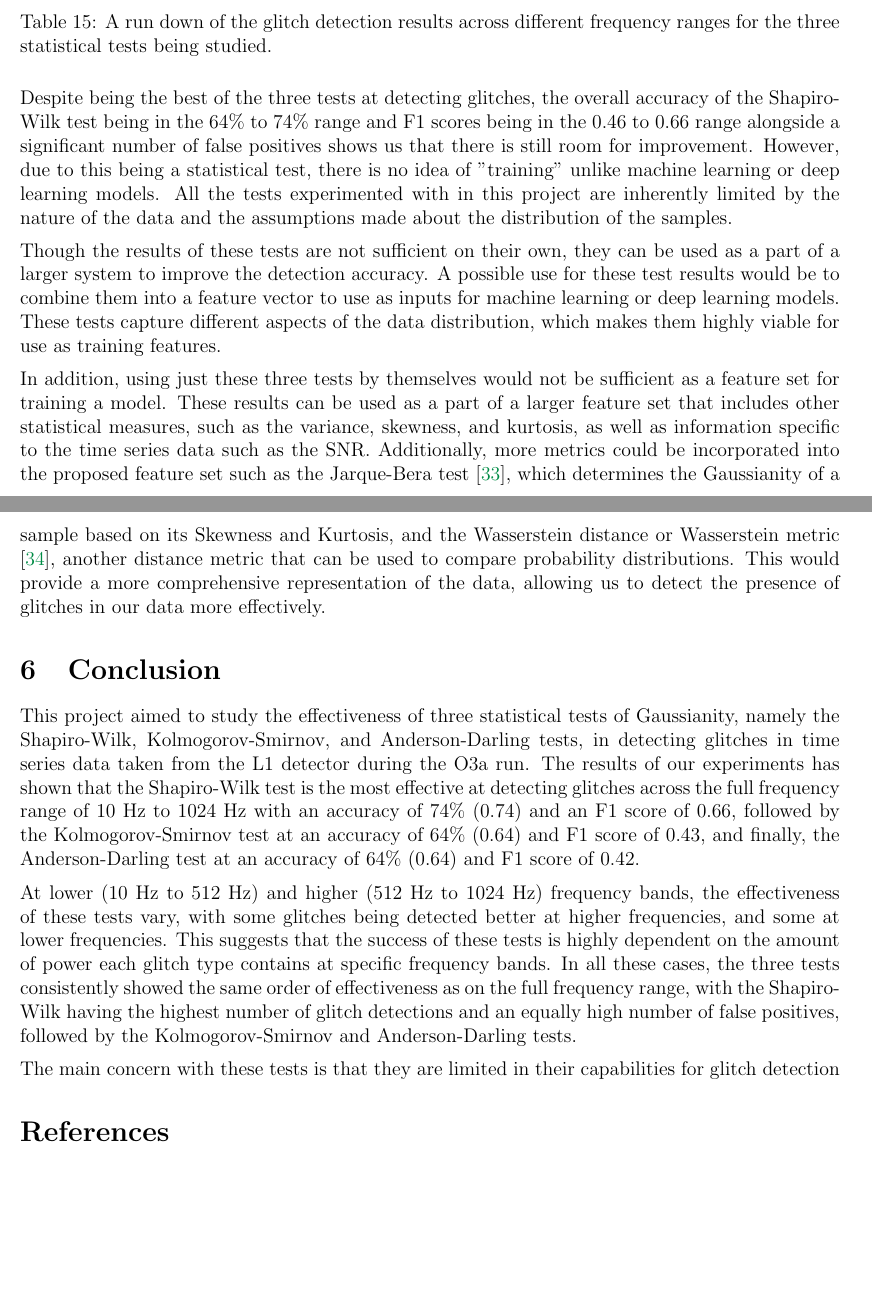
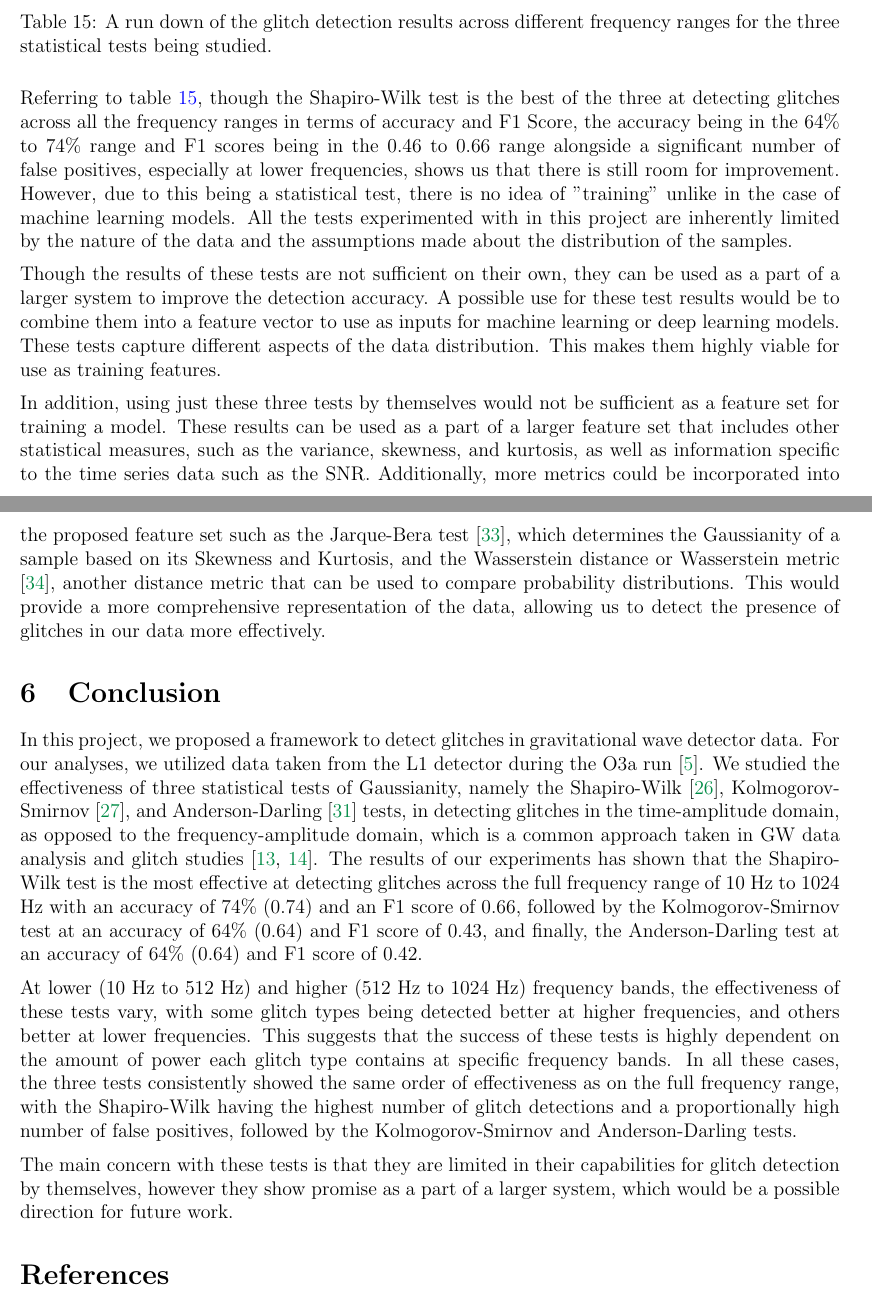
Before and after one commit to ashishmathew0297/gwpy-experiments, a LaTeX document (report/main.tex): two parts of pages 30 and 31 of 34, joined at a grey line, cut so that both start at the same text, the shorter picture padded with empty space. Compiled offline with pdfLaTeX.

Commit message:
Report: Adding content (Discussion and Conclusion)

```diff
--- a/report/main.tex
+++ b/report/main.tex
@@ -1065,10 +1065,10 @@ We now perform the same analysis as before on the time series data with a band p
   \label{tab:discussion_of_results}
 \end{table}
 
-\noindent Despite being the best of the three tests at detecting glitches, the overall accuracy of the Shapiro-Wilk test being in the 64\% to 74\% range and F1 scores being in the 0.46 to 0.66 range alongside a significant number of false positives shows us that there is still room for improvement. However, due to this being a statistical test, there is no idea of "training" unlike machine learning or deep learning models. All the tests experimented with in this project are inherently limited by the nature of the data and the assumptions made about the distribution of the samples.
+\noindent Referring to table \ref{tab:discussion_of_results}, though the Shapiro-Wilk test is the best of the three at detecting glitches across all the frequency ranges in terms of accuracy and F1 Score, the accuracy being in the 64\% to 74\% range and F1 scores being in the 0.46 to 0.66 range alongside a significant number of false positives, especially at lower frequencies, shows us that there is still room for improvement. However, due to this being a statistical test, there is no idea of "training" unlike in the case of machine learning models. All the tests experimented with in this project are inherently limited by the nature of the data and the assumptions made about the distribution of the samples.
 
 \medskip
-\noindent Though the results of these tests are not sufficient on their own, they can be used as a part of a larger system to improve the detection accuracy. A possible use for these test results would be to combine them into a feature vector to use as inputs for machine learning or deep learning models. These tests capture different aspects of the data distribution, which makes them highly viable for use as training features.
+\noindent Though the results of these tests are not sufficient on their own, they can be used as a part of a larger system to improve the detection accuracy. A possible use for these test results would be to combine them into a feature vector to use as inputs for machine learning or deep learning models. These tests capture different aspects of the data distribution. This makes them highly viable for use as training features.
 
 \medskip
 \noindent In addition, using just these three tests by themselves would not be sufficient as a feature set for training a model. These results can be used as a part of a larger feature set that includes other statistical measures, such as the variance, skewness, and kurtosis, as well as information specific to the time series data such as the SNR. Additionally, more metrics could be incorporated into the proposed feature set such as the Jarque-Bera test \cite{JarqueBera1987}, which determines the Gaussianity of a sample based on its Skewness and Kurtosis, and the Wasserstein distance or Wasserstein metric \cite{Panaretos_2019}, another distance metric that can be used to compare probability distributions. This would provide a more comprehensive representation of the data, allowing us to detect the presence of glitches in our data more effectively.
@@ -1079,13 +1079,13 @@ We now perform the same analysis as before on the time series data with a band p
 
 \section{Conclusion}\label{Conclusions}
 
-\noindent This project aimed to study the effectiveness of three statistical tests of Gaussianity, namely the Shapiro-Wilk, Kolmogorov-Smirnov, and Anderson-Darling tests, in detecting glitches in time series data taken from the L1 detector during the O3a run. The results of our experiments has shown that the Shapiro-Wilk test is the most effective at detecting glitches across the full frequency range of 10 Hz to 1024 Hz with an accuracy of 74\% (0.74) and an F1 score of 0.66, followed by the Kolmogorov-Smirnov test at an accuracy of 64\% (0.64) and F1 score of 0.43, and finally, the Anderson-Darling test at an accuracy of 64\% (0.64) and F1 score of 0.42.
+\noindent In this project, we proposed a framework to detect glitches in gravitational wave detector data. For our analyses, we utilized data taken from the L1 detector during the O3a run \cite{abbott_gwtc-2_2021}. We studied the effectiveness of three statistical tests of Gaussianity, namely the Shapiro-Wilk \cite{Shapiro1965}, Kolmogorov-Smirnov \cite{Kolmogorov_1951}, and Anderson-Darling \cite{anderson1954test} tests, in detecting glitches in the time-amplitude domain, as opposed to the frequency-amplitude domain, which is a common approach taken in GW data analysis and glitch studies \cite{chatterji_multiresolution_2004, vazsonyi_identifying_2023}. The results of our experiments has shown that the Shapiro-Wilk test is the most effective at detecting glitches across the full frequency range of 10 Hz to 1024 Hz with an accuracy of 74\% (0.74) and an F1 score of 0.66, followed by the Kolmogorov-Smirnov test at an accuracy of 64\% (0.64) and F1 score of 0.43, and finally, the Anderson-Darling test at an accuracy of 64\% (0.64) and F1 score of 0.42.
 
 \medskip
-\noindent At lower (10 Hz to 512 Hz) and higher (512 Hz to 1024 Hz) frequency bands, the effectiveness of these tests vary, with some glitches being detected better at higher frequencies, and some at lower frequencies. This suggests that the success of these tests is highly dependent on the amount of power each glitch type contains at specific frequency bands. In all these cases, the three tests consistently showed the same order of effectiveness as on the full frequency range, with the Shapiro-Wilk having the highest number of glitch detections and an equally high number of false positives, followed by the Kolmogorov-Smirnov and Anderson-Darling tests.
+\noindent At lower (10 Hz to 512 Hz) and higher (512 Hz to 1024 Hz) frequency bands, the effectiveness of these tests vary, with some glitch types being detected better at higher frequencies, and others better at lower frequencies. This suggests that the success of these tests is highly dependent on the amount of power each glitch type contains at specific frequency bands. In all these cases, the three tests consistently showed the same order of effectiveness as on the full frequency range, with the Shapiro-Wilk having the highest number of glitch detections and a proportionally high number of false positives, followed by the Kolmogorov-Smirnov and Anderson-Darling tests.
 
 \medskip
-\noindent The main concern with these tests is that they are limited in their capabilities for glitch detection
+\noindent The main concern with these tests is that they are limited in their capabilities for glitch detection by themselves, however they show promise as a part of a larger system, which would be a possible direction for future work.
 
 
 % Bibliography
```
Also changed, not shown: report/main.pdf, report/main.tex (2 more changed lines).
